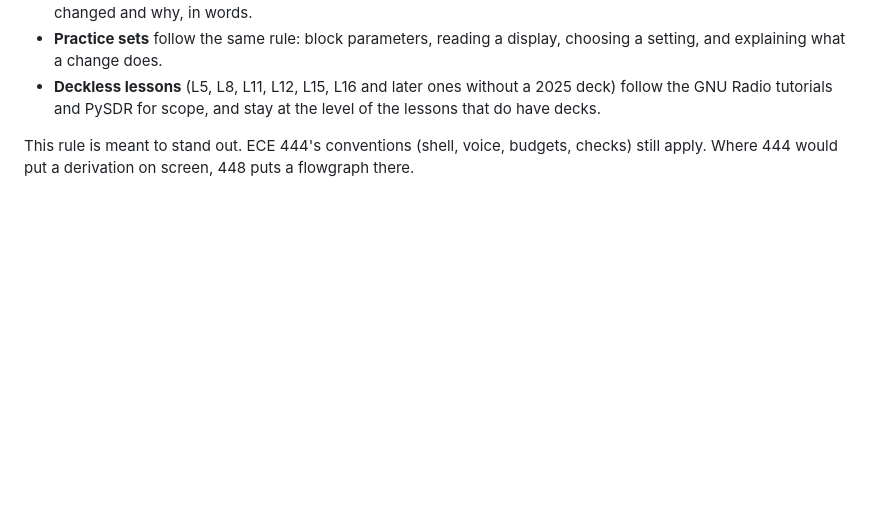
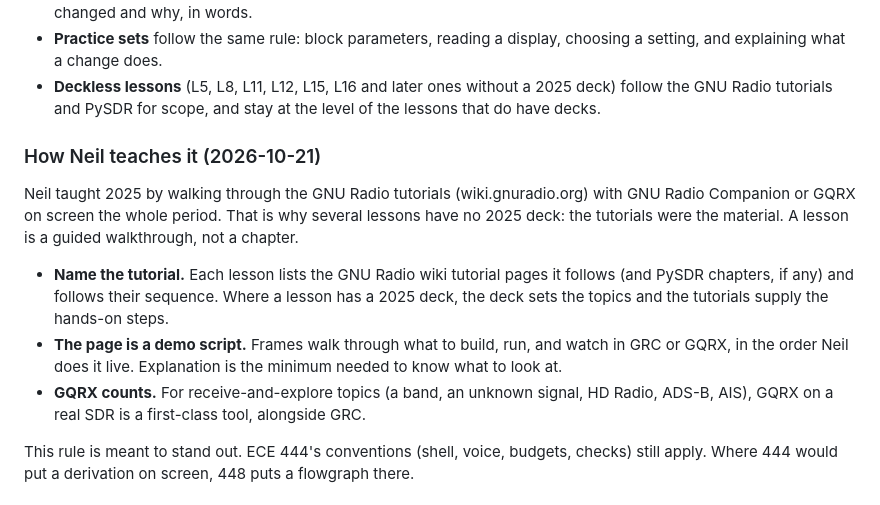
Before and after one commit to livethisdream/ece448, a Markdown page: project/ROADMAP.md, the part around the change. GitHub-like rendering; blank space fills up the shorter version.

Commit message:
Record how Neil teaches: guided walkthroughs of the GNU Radio tutorials
Co-Authored-By: Claude Opus 5.5 <noreply@anthropic.com>
Claude-Session: https://claude.ai/code/session_0191DhxxeGFHWpYW6HN9WPnP

```diff
--- a/project/ROADMAP.md
+++ b/project/ROADMAP.md
@@ -57,6 +57,24 @@ written before this date.
 - **Deckless lessons** (L5, L8, L11, L12, L15, L16 and later ones without a
   2025 deck) follow the GNU Radio tutorials and PySDR for scope, and stay at
   the level of the lessons that do have decks.
+
+### How Neil teaches it (2026-10-21)
+
+Neil taught 2025 by walking through the GNU Radio tutorials
+(wiki.gnuradio.org) with GNU Radio Companion or GQRX on screen the whole
+period. That is why several lessons have no 2025 deck: the tutorials were
+the material. A lesson is a guided walkthrough, not a chapter.
+
+- **Name the tutorial.** Each lesson lists the GNU Radio wiki tutorial
+  pages it follows (and PySDR chapters, if any) and follows their sequence.
+  Where a lesson has a 2025 deck, the deck sets the topics and the tutorials
+  supply the hands-on steps.
+- **The page is a demo script.** Frames walk through what to build, run, and
+  watch in GRC or GQRX, in the order Neil does it live. Explanation is the
+  minimum needed to know what to look at.
+- **GQRX counts.** For receive-and-explore topics (a band, an unknown
+  signal, HD Radio, ADS-B, AIS), GQRX on a real SDR is a first-class tool,
+  alongside GRC.
 
 This rule is meant to stand out. ECE 444's conventions (shell, voice,
 budgets, checks) still apply. Where 444 would put a derivation on screen,
```
